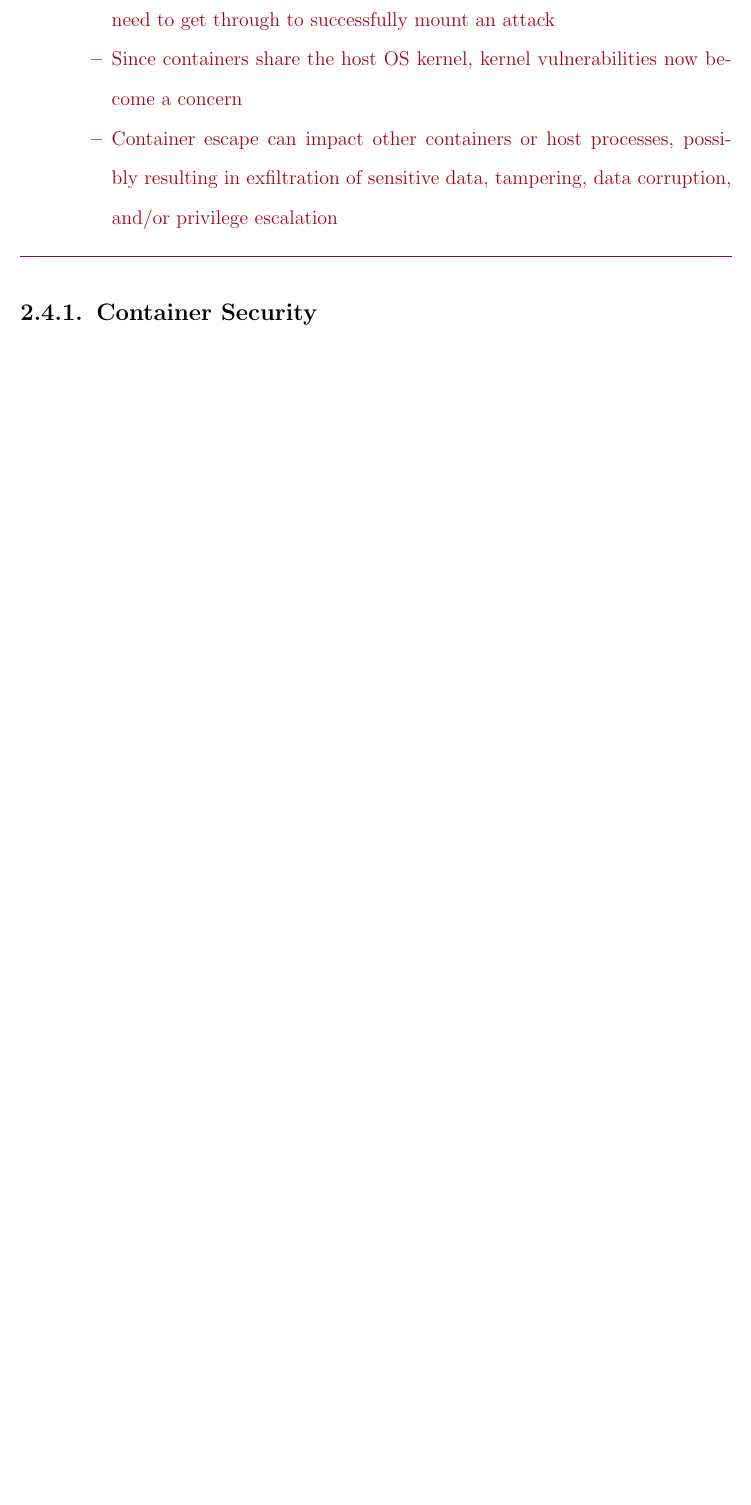
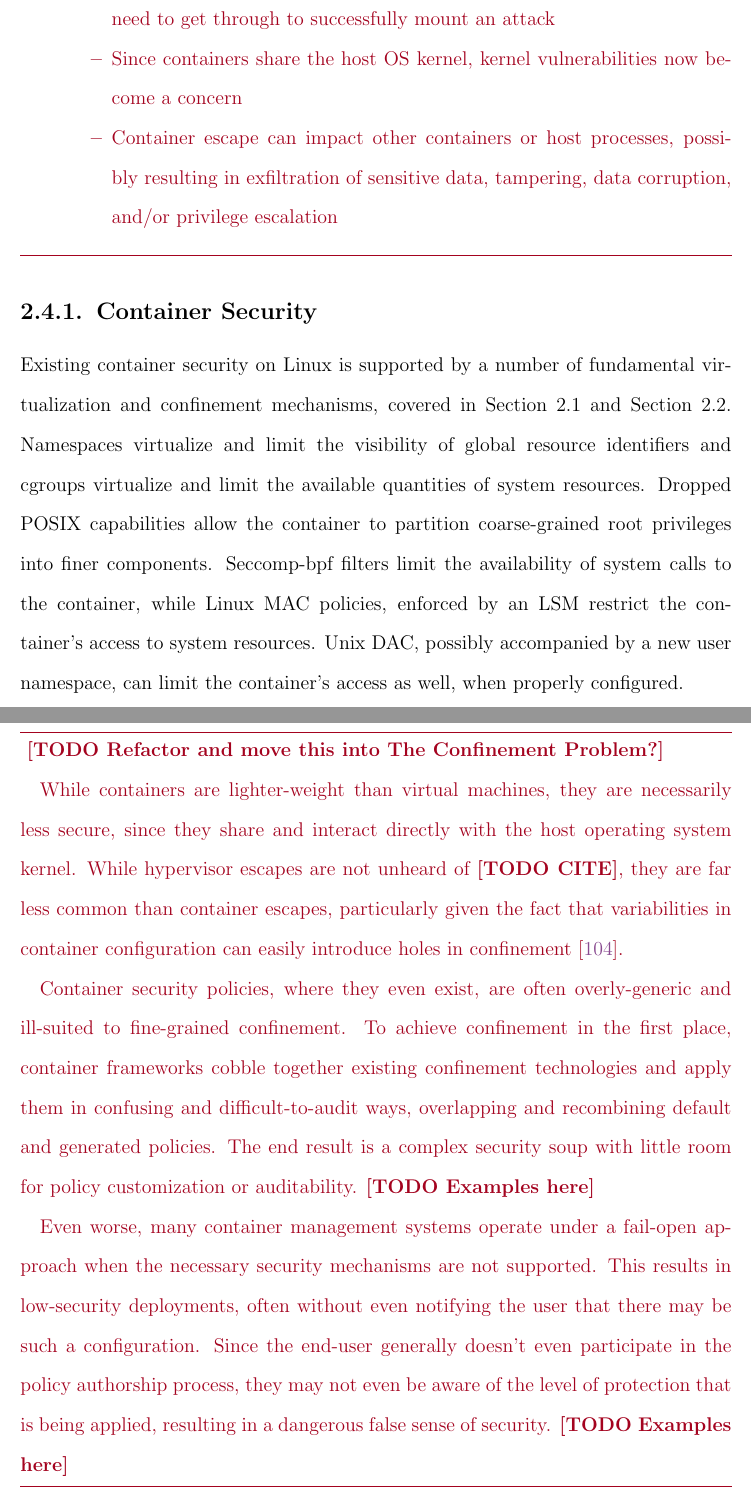
Before and after one commit to willfindlay/masters-thesis, a LaTeX thesis (thesis/main.tex, which reads thesis/chapters/background.tex): part of page 58 of 105 before the commit and two parts of pages 59 and 60 of 107 after it, the two joined at a grey line, cut so that both start at the same text, the shorter picture padded with empty space. Compiled offline with pdfLaTeX.

Commit message:
Smol updates

```diff
--- a/thesis/chapters/background.tex
+++ b/thesis/chapters/background.tex
@@ -1033,6 +1070,41 @@ the same host. These processes share resources
 \subsection{Container Security}%
 \label{ss:container-security-bg}
 
+Existing container security on Linux is supported by a number of fundamental
+virtualization and confinement mechanisms, covered in \Cref{s:process-security-model} and
+\Cref{s:security-extensions}. Namespaces virtualize and limit the visibility of global
+resource identifiers and cgroups virtualize and limit the available quantities of system
+resources. Dropped POSIX capabilities allow the container to partition coarse-grained root
+privileges into finer components. Seccomp-bpf filters limit the availability of system
+calls to the container, while Linux \gls{mac} policies, enforced by an \gls{lsm} restrict
+the container's access to system resources. Unix \gls{dac}, possibly accompanied by a new
+user namespace, can limit the container's access as well, when properly configured.
+
+\begin{inprogress}
+  \todo{Refactor and move this into The Confinement Problem?}
+
+  While containers are lighter-weight than virtual machines, they are necessarily less
+  secure, since they share and interact directly with the host operating system kernel.
+  While hypervisor escapes are not unheard of~\todo{CITE}, they are far less common than
+  container escapes, particularly given the fact that variabilities in container
+  configuration can easily introduce holes in
+  confinement~\cite{sultan2019_container_security}.
+
+  Container security policies, where they even exist, are often overly-generic and
+  ill-suited to fine-grained confinement. To achieve confinement in the first place,
+  container frameworks cobble together existing confinement technologies and apply them in
+  confusing and difficult-to-audit ways, overlapping and recombining default and generated
+  policies. The end result is a complex security soup with little room for policy
+  customization or auditability. \todo{Examples here}
+
+  Even worse, many container management systems operate under a fail-open approach when the
+  necessary security mechanisms are not supported. This results in low-security deployments,
+  often without even notifying the user that there may be such a configuration. Since the
+  end-user generally doesn't even participate in the policy authorship process, they may not
+  even be aware of the level of protection that is being applied, resulting in a dangerous
+  false sense of security. \todo{Examples here}
+\end{inprogress}
+
 \begin{figure}[tbp]
   \centering
   \includegraphics[width=0.8\linewidth]{figs/background/container_security.pdf}
```
Also changed, not shown: thesis/chapters/background.tex (51 more changed lines).
